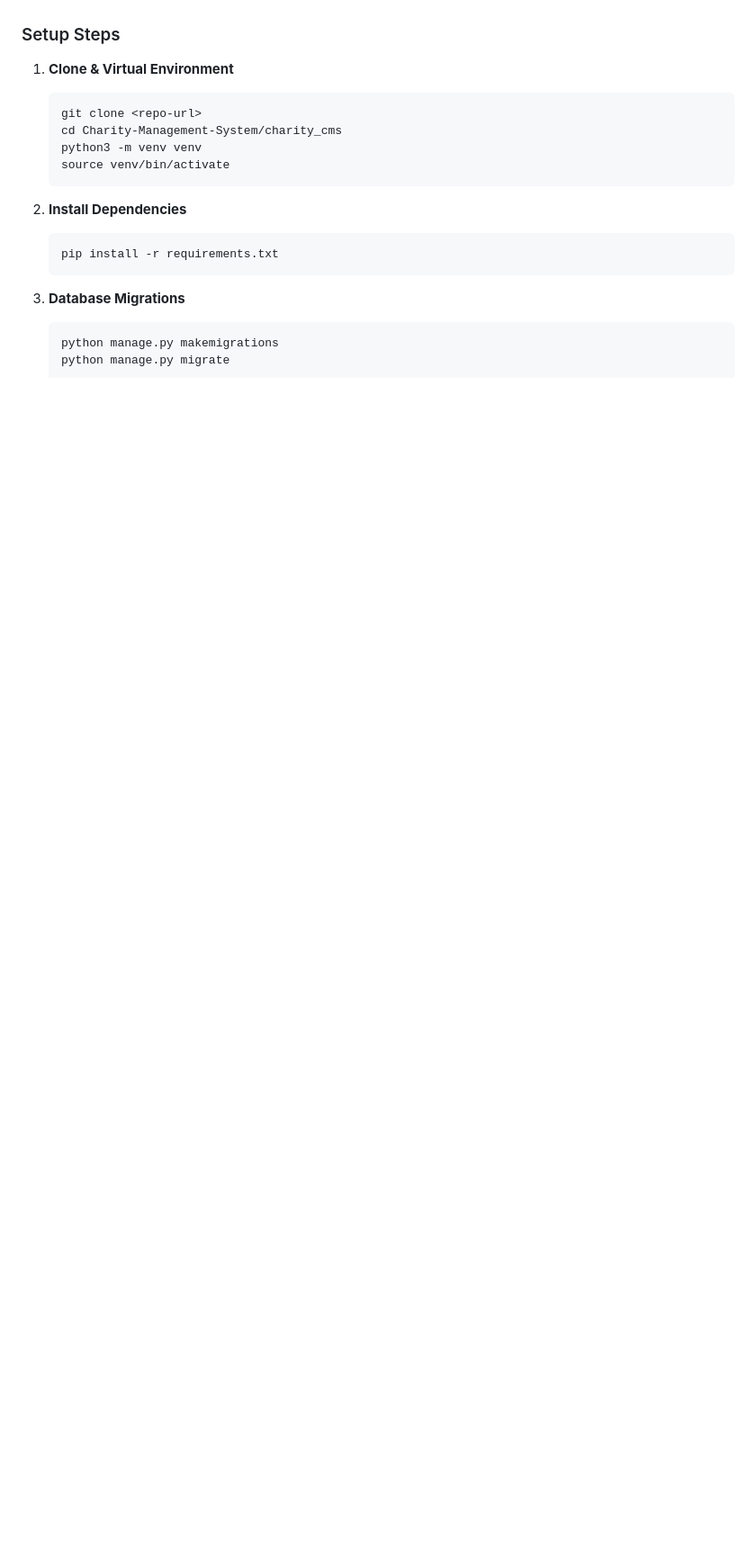
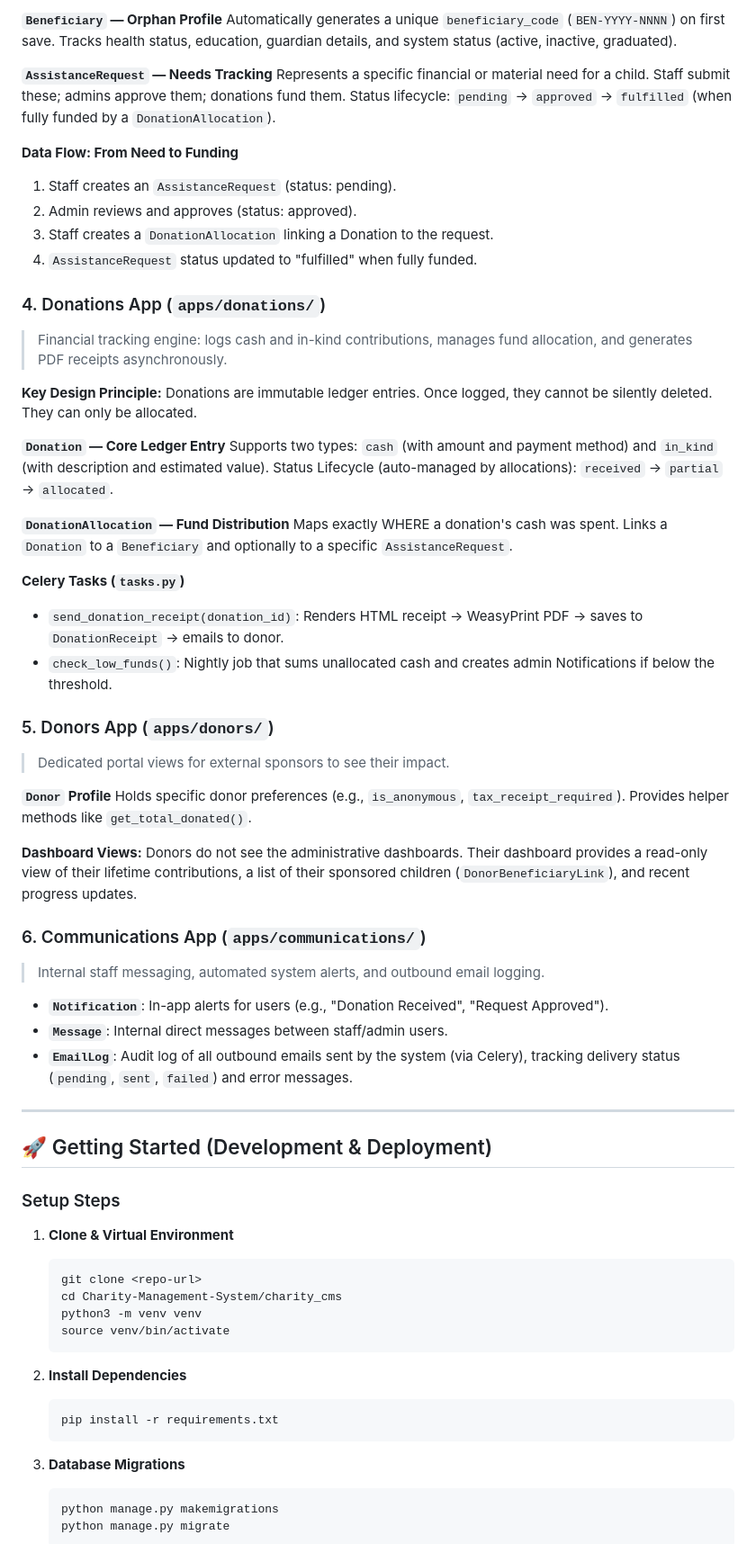
Before and after one commit to troubleman96/Charity-Management-System, a Markdown page: README.md, the part around one of its changes. Shown at 90% size. GitHub-like rendering; blank space fills up the shorter version.

```diff
--- a/README.md
+++ b/README.md
@@ -55,3 +83,50 @@ Every Django app in `charity_cms/apps/` contains its own `README.md` explaining
+**`Beneficiary` — Orphan Profile**
+Automatically generates a unique `beneficiary_code` (`BEN-YYYY-NNNN`) on first save. Tracks health status, education, guardian details, and system status (active, inactive, graduated).
+
+**`AssistanceRequest` — Needs Tracking**
+Represents a specific financial or material need for a child. Staff submit these; admins approve them; donations fund them. Status lifecycle: `pending` → `approved` → `fulfilled` (when fully funded by a `DonationAllocation`).
+
+**Data Flow: From Need to Funding**
+1. Staff creates an `AssistanceRequest` (status: pending).
+2. Admin reviews and approves (status: approved).
+3. Staff creates a `DonationAllocation` linking a Donation to the request.
+4. `AssistanceRequest` status updated to "fulfilled" when fully funded.
+
+### 4. Donations App (`apps/donations/`)
+> Financial tracking engine: logs cash and in-kind contributions, manages fund allocation, and generates PDF receipts asynchronously.
+
+**Key Design Principle:** Donations are immutable ledger entries. Once logged, they cannot be silently deleted. They can only be allocated.
+
+**`Donation` — Core Ledger Entry**
+Supports two types: `cash` (with amount and payment method) and `in_kind` (with description and estimated value).
+Status Lifecycle (auto-managed by allocations): `received` → `partial` → `allocated`.
+
+**`DonationAllocation` — Fund Distribution**
+Maps exactly WHERE a donation's cash was spent. Links a `Donation` to a `Beneficiary` and optionally to a specific `AssistanceRequest`.
+
+**Celery Tasks (`tasks.py`)**
+- `send_donation_receipt(donation_id)`: Renders HTML receipt → WeasyPrint PDF → saves to `DonationReceipt` → emails to donor.
+- `check_low_funds()`: Nightly job that sums unallocated cash and creates admin Notifications if below the threshold.
+
+### 5. Donors App (`apps/donors/`)
+> Dedicated portal views for external sponsors to see their impact.
+
+**`Donor` Profile**
+Holds specific donor preferences (e.g., `is_anonymous`, `tax_receipt_required`). Provides helper methods like `get_total_donated()`.
+
+**Dashboard Views:**
+Donors do not see the administrative dashboards. Their dashboard provides a read-only view of their lifetime contributions, a list of their sponsored children (`DonorBeneficiaryLink`), and recent progress updates.
+
+### 6. Communications App (`apps/communications/`)
+> Internal staff messaging, automated system alerts, and outbound email logging.
+
+- **`Notification`**: In-app alerts for users (e.g., "Donation Received", "Request Approved").
+- **`Message`**: Internal direct messages between staff/admin users.
+- **`EmailLog`**: Audit log of all outbound emails sent by the system (via Celery), tracking delivery status (`pending`, `sent`, `failed`) and error messages.
+
+---
+
+## 🚀 Getting Started (Development & Deployment)
 
 ### Setup Steps
 1. **Clone & Virtual Environment**
```
Also changed, not shown: other parts of README.md (+54 -36 lines).
